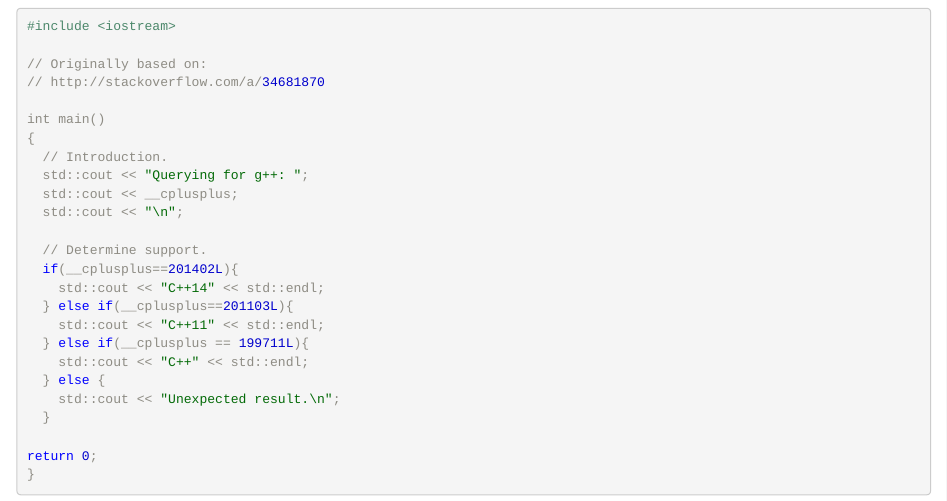
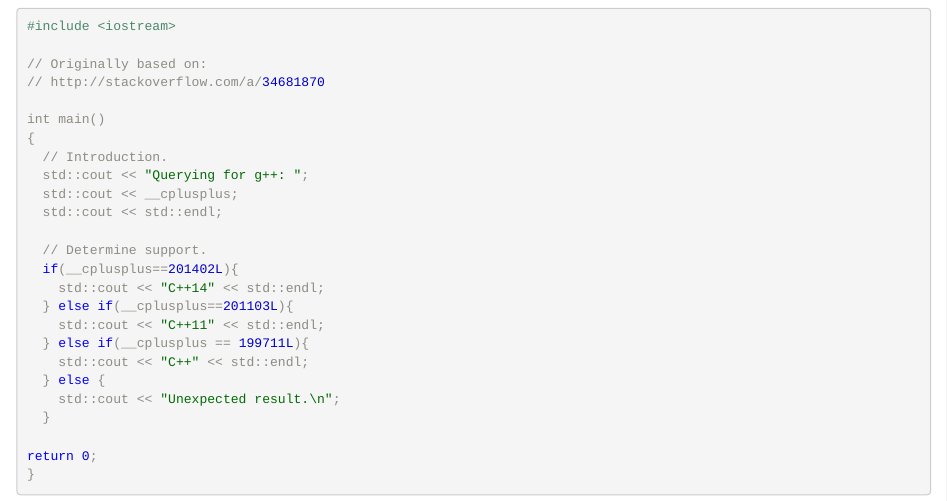
Before and after one commit to knausb/vcfR_documentation, an R Markdown document (compiling_vcfR.Rmd): the page in a window 1100 px wide, from 360 px down. Rendered offline with R 4.5, knitr and Pandoc, with nearby package versions.

Commit message:
added std::endl to compiling_vcfR.Rmd

```diff
--- a/compiling_vcfR.Rmd
+++ b/compiling_vcfR.Rmd
@@ -35,7 +35,7 @@ int main()
   // Introduction.
   std::cout << "Querying for g++: ";
   std::cout << __cplusplus;
-  std::cout << "\n";
+  std::cout << std::endl;
 
   // Determine support.
   if(__cplusplus==201402L){
```
